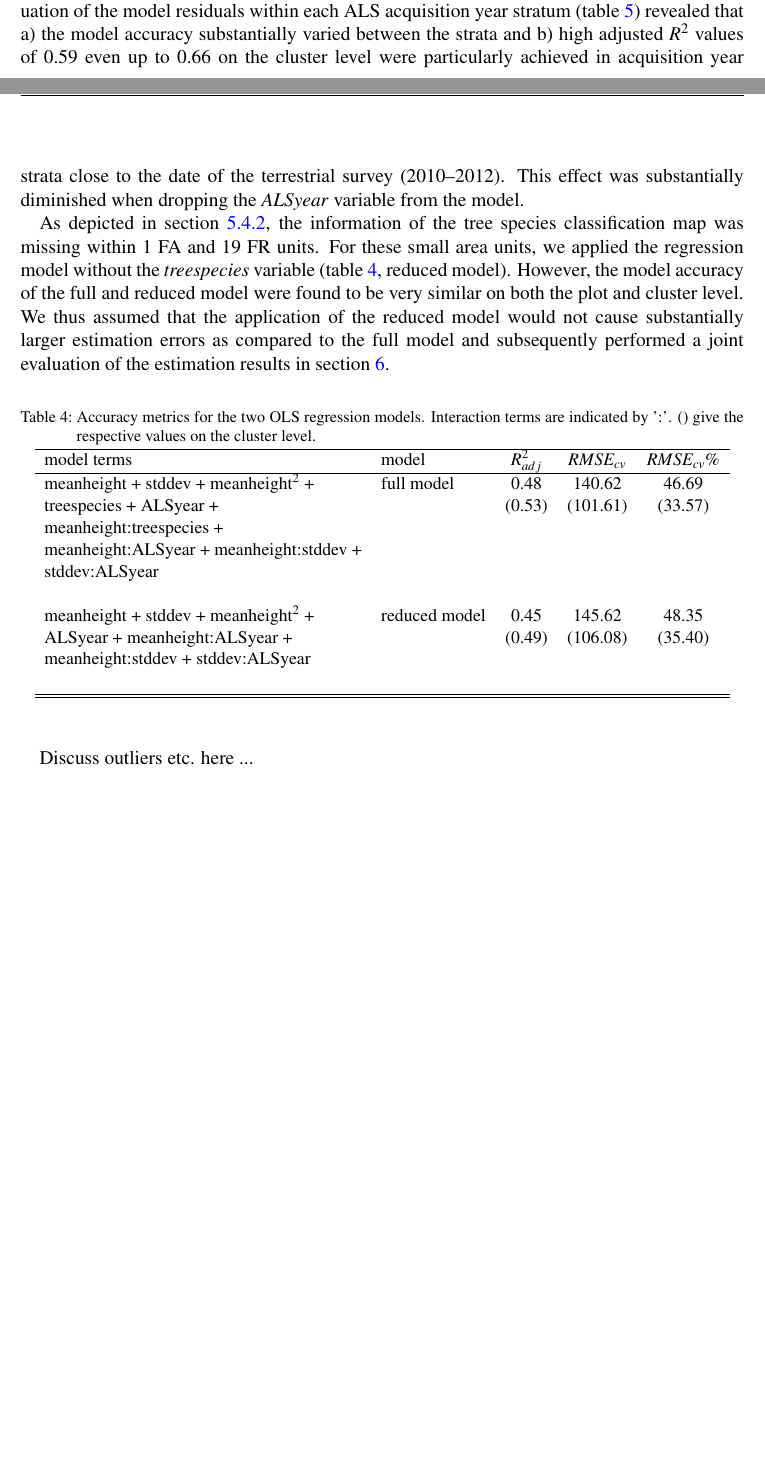
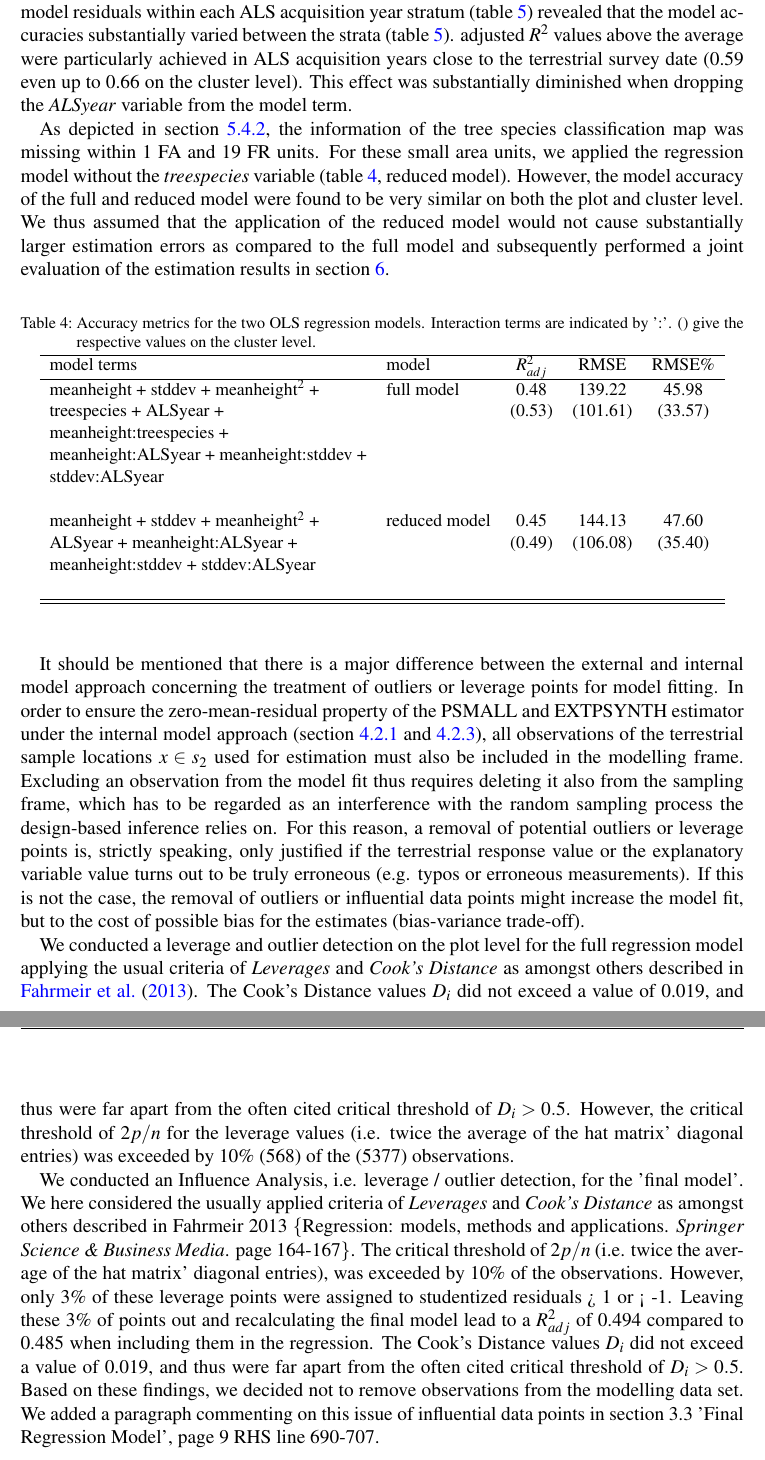
Before and after one commit to sdocACH/Artikel_rlp_sae, a LaTeX document (Draft_Form/saerlp_article_master.tex, which reads Draft_Form/tab/modacc_modterms.tex, Draft_Form/tex/Materials_and_Methods(2).tex): two parts of pages 22 and 23 of 34 before the commit and two parts of pages 23 and 24 of 34 after it, joined at a grey line, cut so that both start at the same text, the shorter picture padded with empty space. Compiled offline with pdfLaTeX; a missing bibliography style is replaced by a similar one.

Commit message:
update_08_02_2018
update_08_02_2018

```diff
--- a/Draft_Form/tab/modacc_modterms.tex
+++ b/Draft_Form/tab/modacc_modterms.tex
@@ -7,12 +7,13 @@
     {\small %
 	\begin{tabular}{llccc}
   \hline
-model terms & model & $R^2_{adj}$ & $RMSE_{cv}$ & $RMSE_{cv}\%$ \\
+model terms & model & $R^2_{adj}$ & RMSE & RMSE\% \\
   \hline
-meanheight + stddev + meanheight$^2$ +  & full model &  0.48 & 140.62  & 46.69 \\
+meanheight + stddev + meanheight$^2$ +  & full model &  0.48 & 139.22  & 45.98 \\
 treespecies + ALSyear + & & (0.53) &  (101.61) & (33.57) \\
 meanheight:treespecies + \\ meanheight:ALSyear + meanheight:stddev + \\ stddev:ALSyear &&& \\ \\
-meanheight + stddev + meanheight$^2$ + & reduced model  & 0.45  & 145.62 & 48.35 \\
+
+meanheight + stddev + meanheight$^2$ + & reduced model  & 0.45  & 144.13 & 47.60 \\
 ALSyear + meanheight:ALSyear + & & (0.49) & (106.08) & (35.40) \\
 meanheight:stddev + stddev:ALSyear &&& \\ \\
 \hline
--- a/Draft_Form/tex/Materials_and_Methods(2).tex
+++ b/Draft_Form/tex/Materials_and_Methods(2).tex
@@ -445,12 +446,20 @@ The model selection constituted a major part of the current study, especially be
 
-The model with highest \adjrsq{} and lowest RMSE was achieved with the variables \meanheight{}, \meanheight{}$^2$, \stddev{} and \alsyear{} from the ALS data as well as the \treespecies{} variable from the classification map as main effect terms. Additionally, interaction terms between \meanheight{} and \alsyear{}, \stddev{} and \alsyear{} , \meanheight{} and \stddev{}, and \meanheight{} and \treespecies{} were included. The model yielded an \adjrsq{} of 0.48 and an RMSE of 140.62 \mha{} (46.7\%) on the plot level (table \ref{tab:modacc_modterms}, full model). While the study of \citet{hill2017a} only provide the model evaluations on the plot level, the two-phase estimators described in section \ref{sec:SAestimators} derive and apply the regression coefficients and the residuals on the aggregated cluster level. We thus re-evaluated the model as used in the estimators also on the cluster level and found the model accuracies to be higher than on the plot level (\adjrsq{} of 0.53 and RMSE of 101.61 \mha{} and 33.6\%). A substantial improvement of the model accuracy was achieved by the stratification to ALS acquisition years, which otherwise considerably lowered the \adjrsq{} due to increased unexplained variation in the data. An additional evaluation of the model residuals within each ALS acquisition year stratum (table \ref{tab:adj_r2_within}) revealed that a) the model accuracy substantially varied between the strata and b) high \adjrsq{} values of 0.59 even up to 0.66 on the cluster level were particularly achieved in acquisition year strata close to the date of the terrestrial survey (2010--2012). This effect was substantially diminished when dropping the \alsyear{} variable from the model.\par
+The model with highest \adjrsq{} and lowest RMSE was achieved with the variables \meanheight{}, \meanheight{}$^2$, \stddev{} and \alsyear{} derived from the ALS data as well as the \treespecies{} variable derived from the classification map as main effect terms. Additionally, interaction terms between \meanheight{} and \alsyear{}, \stddev{} and \alsyear{} , \meanheight{} and \stddev{}, and \meanheight{} and \treespecies{} were included. The model yielded an \adjrsq{} of 0.48 and an RMSE of 140.62 \mha{} (46.7\%) on the plot level (table \ref{tab:modacc_modterms}, full model). While the study of \citet{hill2017a} only provide the model evaluations on the plot level, the two-phase estimators described in section \ref{sec:SAestimators} derive and apply the regression coefficients and the residuals on the aggregated cluster level. We thus re-evaluated the model as used in the estimators also on the cluster level and found the model accuracies to be higher than on the plot level (\adjrsq{} of 0.53 and RMSE of 101.61 \mha{} and 33.6\%). A stratification to the ALS acquisition years substantially improved the model accuracy and thus proved to be an effective means in accounting for the artificially introduced noise in the data set due to ALS quality variations and time-gaps between the ALS and the terrestrial survey. However, the stratification led to highly unbalanced datasets when stratifying according to the \treespecies{} variable. For this reason, a species individual modelling within each \alsyear{} stratum remained infeasible, but might have further improved the model accuracy. An additional evaluation of the model residuals within each ALS acquisition year stratum (table \ref{tab:adj_r2_within}) revealed that the model accuracies substantially varied between the strata (table \ref{tab:adj_r2_within}). \adjrsq{} values above the average  were particularly achieved in ALS acquisition years close to the terrestrial survey date (0.59 even up to 0.66 on the cluster level). This effect was substantially diminished when dropping the \alsyear{} variable from the model term.\par
 
 As depicted in section \ref{sec:tspecclass}, the information of the tree species classification map was missing within 1 FA and 19 FR units. For these small area units, we applied the regression model without the \treespecies{} variable (table \ref{tab:modacc_modterms}, reduced model). However, the model accuracy of the full and reduced model were found to be very similar on both the plot and cluster level. We thus assumed that the application of the reduced model would not cause substantially larger estimation errors as compared to the full model and subsequently performed a joint evaluation of the estimation results in section \ref{sec:Res}.
 
 % Table 1:
 \input{tab/modacc_modterms.tex}
 
-Discuss outliers etc. here ...
+It should be mentioned that there is a major difference between the external and internal model approach concerning the treatment of outliers or leverage points for model fitting. In order to ensure the zero-mean-residual property of the \psmall{} and \extpsynth{} estimator under the internal model approach (section \ref{sec:psmall} and \ref{sec:extpsynth}), all observations of the terrestrial sample locations $x \in s_2$ used for estimation must also be included in the modelling frame. Excluding an observation from the model fit thus requires deleting it also from the sampling frame, which has to be regarded as an interference with the random sampling process the design-based inference relies on. For this reason, a removal of potential outliers or leverage points is, strictly speaking, only justified if the terrestrial response value or the explanatory variable value turns out to be truly erroneous (e.g. typos or erroneous measurements). If this is not the case, the removal of outliers or influential data points might increase the model fit, but to the cost of possible bias for the estimates (bias-variance trade-off).
+
+We conducted a leverage and outlier detection on the plot level for the full regression model applying the usual criteria of \textit{Leverages} and \textit{Cook's Distance} as amongst others described in \citet{fahrmeir2013}. The Cook's Distance values $D_i$ did not exceed a value of 0.019, and thus were far apart from the often cited critical threshold of $D_i > 0.5$. However, the critical threshold of $2p/n$ for the leverage values (i.e. twice the average of the hat matrix' diagonal entries) was exceeded by 10\% (568) of the (5377) observations.
+
+
+
+We conducted an Influence Analysis, i.e. leverage / outlier detection, for the 'final model'. We here considered the usually applied criteria of \textit{Leverages} and \textit{Cook's Distance} as amongst others described in Fahrmeir 2013 \{Regression: models, methods and applications. \textit{Springer Science \& Business Media}. page 164-167\}. The critical threshold of $2p/n$ (i.e. twice the average of the hat matrix' diagonal entries), was exceeded by 10\% of the observations. However, only 3\% of these leverage points were assigned to studentized residuals > 1 or < -1. Leaving these 3\% of points out and recalculating the final model lead to a $R^{2}_{adj}$ of 0.494 compared to 0.485 when including them in the regression. The Cook's Distance values $D_i$ did not exceed a value of 0.019, and thus were far apart from the often cited critical threshold of $D_i > 0.5$. Based on these findings, we decided not to remove observations from the modelling data set. We added a paragraph commenting on this issue of influential data points in section 3.3 'Final Regression Model', page 9 RHS line 690-707.
+
+
 
 
 % Table 2:
```
Also changed, not shown: Draft_Form/tab/mod_r2_lyearstrata_table.tex (+16 -16 lines), Draft_Form/tex/Materials_and_Methods(2).tex (8 more changed lines).
